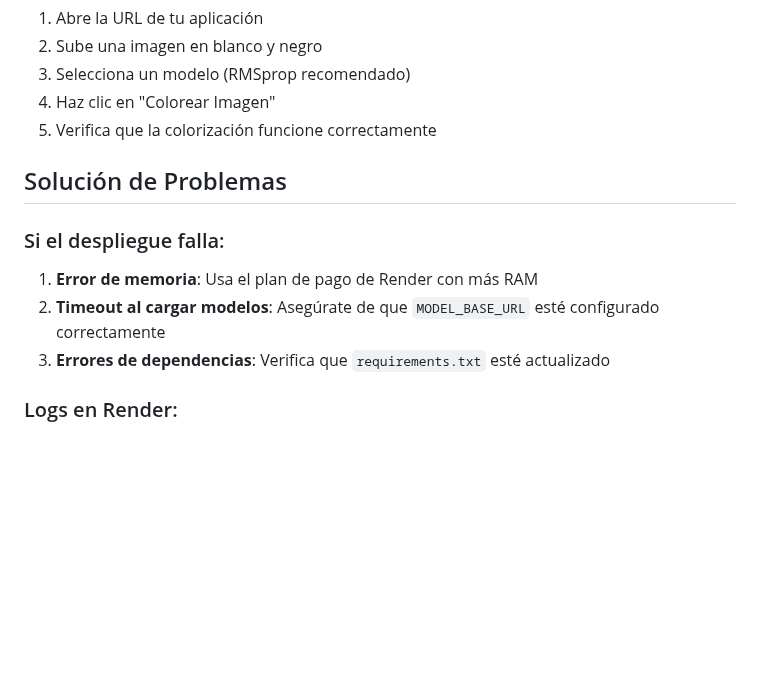
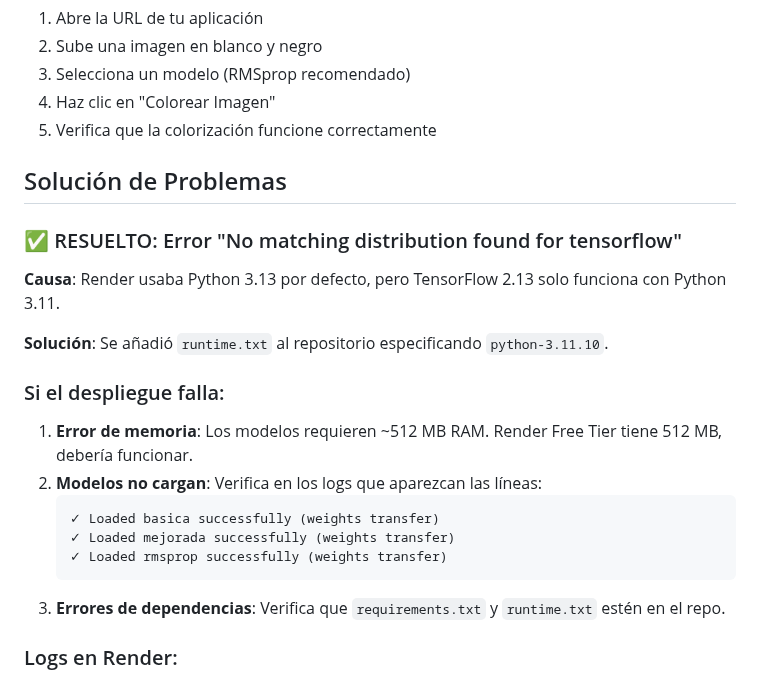
Before and after one commit to LuisTalledo10/colorizeai, a Markdown page: DEPLOYMENT_GUIDE.md, the part around the change. Drawn GitHub-style; blank space fills up the shorter version.

Commit message:
Update deployment guide with Python version fix

````diff
--- a/DEPLOYMENT_GUIDE.md
+++ b/DEPLOYMENT_GUIDE.md
@@ -72,11 +72,22 @@ Los 3 modelos (Básica: 10.6 MB, Mejorada: 88.4 MB, RMSprop: 59 MB) ya están en
 
 ## Solución de Problemas
 
+### ✅ RESUELTO: Error "No matching distribution found for tensorflow"
+
+**Causa**: Render usaba Python 3.13 por defecto, pero TensorFlow 2.13 solo funciona con Python 3.11.
+
+**Solución**: Se añadió `runtime.txt` al repositorio especificando `python-3.11.10`.
+
 ### Si el despliegue falla:
 
-1. **Error de memoria**: Usa el plan de pago de Render con más RAM
-2. **Timeout al cargar modelos**: Asegúrate de que `MODEL_BASE_URL` esté configurado correctamente
-3. **Errores de dependencias**: Verifica que `requirements.txt` esté actualizado
+1. **Error de memoria**: Los modelos requieren ~512 MB RAM. Render Free Tier tiene 512 MB, debería funcionar.
+2. **Modelos no cargan**: Verifica en los logs que aparezcan las líneas:
+   ```
+   ✓ Loaded basica successfully (weights transfer)
+   ✓ Loaded mejorada successfully (weights transfer)
+   ✓ Loaded rmsprop successfully (weights transfer)
+   ```
+3. **Errores de dependencias**: Verifica que `requirements.txt` y `runtime.txt` estén en el repo.
 
 ### Logs en Render:
 
````
